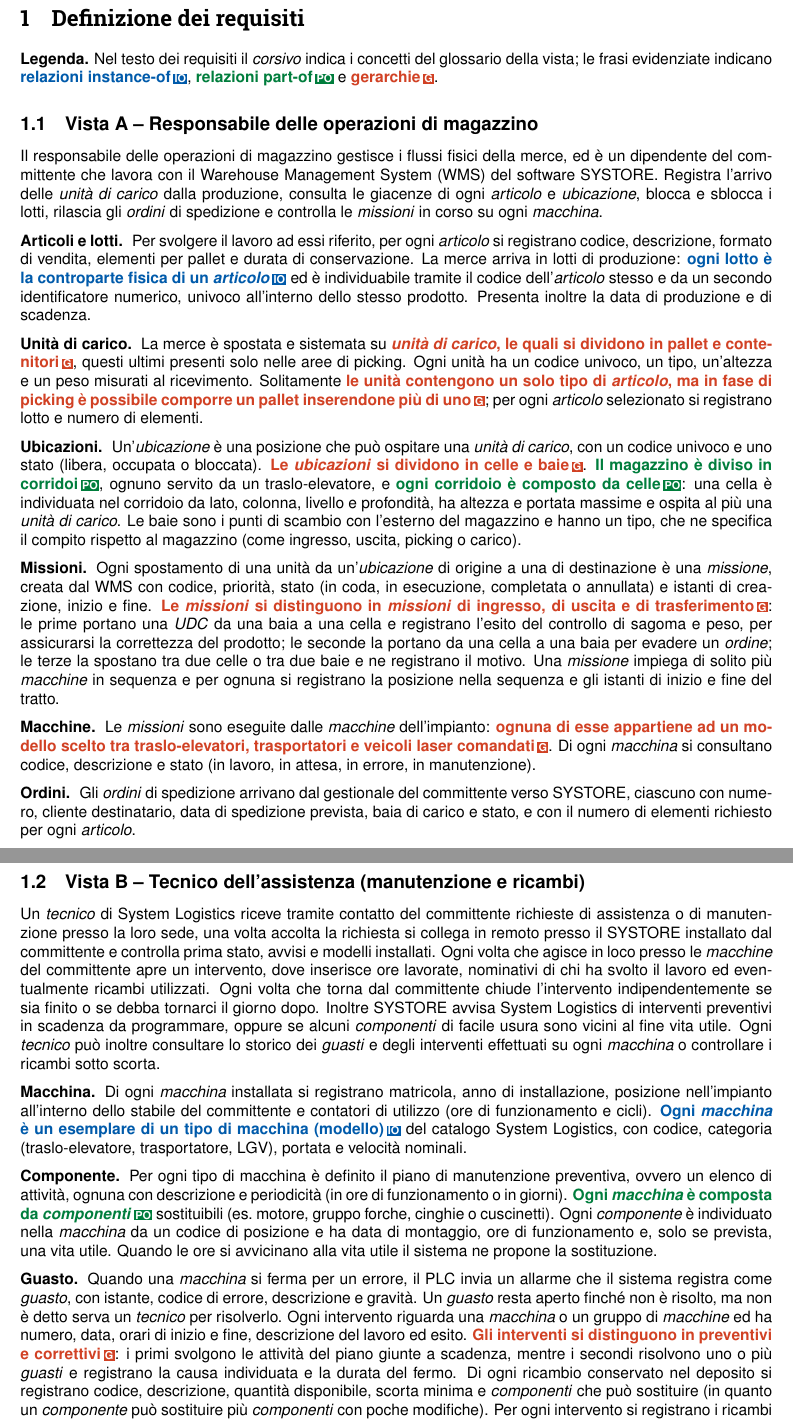
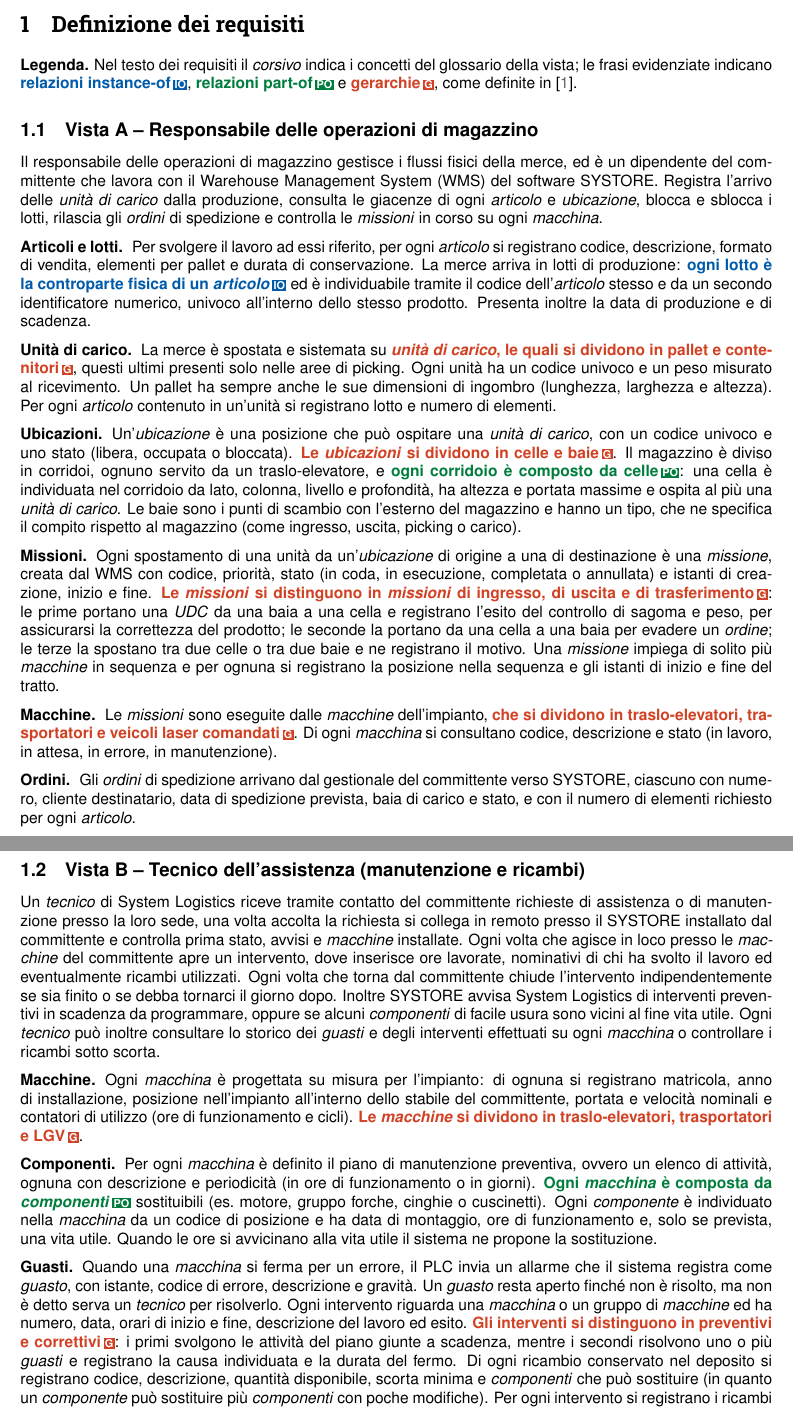
Before and after one commit to Lord-Soncio/Progetto-Database, a LaTeX document (main.tex, which reads viste/A_requisiti.tex, viste/B_requisiti.tex): two parts of pages 3 and 4 of 6 before the commit and two parts of pages 3 and 4 of 7 after it, joined at a grey line, cut so that both start at the same text. Compiled offline with pdfLaTeX.

Commit message:
Versioni finale  fase 1/2 1.0

```diff
--- a/main.tex
+++ b/main.tex
@@ -34,7 +34,6 @@
 \renewcommand{\familydefault}{\sfdefault}
 \sectionfont{\fontfamily{RobotoSlab-TLF}\selectfont}
 \captionsetup{font=small}
-\usepackage{xurl} % URL della bibliografia spezzabili in ogni punto
 % Paragrafi dei requisiti piu' compatti (ridefinito dopo sectsty, che altrimenti impone 3.25ex)
 \makeatletter
 \renewcommand\paragraph{\@startsection{paragraph}{4}{\z@}{1.2ex \@plus .4ex \@minus .2ex}{-0.6em}{\normalfont\normalsize\bfseries\color{black}}}
@@ -53,11 +52,6 @@
 \newcommand{\evid}[2]{\textcolor{col#1}{\textbf{#2}}\,\etichetta{#1}}
 % Colonna di testo allineata a sinistra per tabularx
 \newcolumntype{Y}{>{\raggedright\arraybackslash}X}
-% Bibliografia: per ora esclusa dal PDF (da reintrodurre a fine progetto con \bibliografiatrue).
-% Finche' e' esclusa, i \cite restano nel sorgente ma non stampano nulla.
-\newif\ifbibliografia
-\bibliografiafalse
-\ifbibliografia\else\AtBeginDocument{\renewcommand{\cite}[1]{\unskip}}\fi
 % Stili degli schemi scheletro: rettangolo = entita', rombo = relazione
 \tikzset{
   entita/.style={draw, semithick, rectangle, minimum width=2.5cm, minimum height=0.8cm, font=\small},
@@ -93,7 +87,7 @@ Saranno quindi considerate tre classi di utenti distinti: il responsabile delle
 \label{sec:requisiti}
 \textbf{Legenda.} Nel testo dei requisiti il \concetto{corsivo} indica i concetti del glossario della
 vista; le frasi evidenziate indicano \evid{IO}{relazioni instance-of}, \evid{PO}{relazioni part-of} e
-\evid{G}{gerarchie}.
+\evid{G}{gerarchie}, come definite in~\cite{atzeni2018}.
 
 \input{viste/A_requisiti}
 \input{viste/B_requisiti}
--- a/viste/A_requisiti.tex
+++ b/viste/A_requisiti.tex
@@ -16,15 +16,15 @@ stesso prodotto. Presenta inoltre la data di produzione e di scadenza.
 
 \paragraph{Unità di carico.}
 La merce è spostata e sistemata su \evid{G}{\concetto{unità di carico}, le quali si dividono in pallet
-e contenitori}, questi ultimi presenti solo nelle aree di picking. Ogni unità ha un codice univoco, un
-tipo, un'altezza e un peso misurati al ricevimento. Solitamente \evid{G}{le unità contengono un solo tipo di
-\concetto{articolo}, ma in fase di picking è possibile comporre un pallet inserendone più di uno}; per
-ogni \concetto{articolo} selezionato si registrano lotto e numero di elementi.
+e contenitori}, questi ultimi presenti solo nelle aree di picking. Ogni unità ha un codice univoco e un
+peso misurato al ricevimento. Un pallet ha sempre anche le sue dimensioni di ingombro (lunghezza,
+larghezza e altezza). Per ogni \concetto{articolo} contenuto in un'unità si registrano lotto e numero
+di elementi.
 
 \paragraph{Ubicazioni.}
 Un'\concetto{ubicazione} è una posizione che può ospitare una \concetto{unità di carico}, con un
 codice univoco e uno stato (libera, occupata o bloccata). \evid{G}{Le \concetto{ubicazioni} si
-dividono in celle e baie}. \evid{PO}{Il magazzino è diviso in corridoi}, ognuno servito da un traslo-elevatore, e
+dividono in celle e baie}. Il magazzino è diviso in corridoi, ognuno servito da un traslo-elevatore, e
 \evid{PO}{ogni corridoio è composto da celle}: una cella è individuata nel corridoio da lato, colonna,
 livello e profondità, ha altezza e portata massime e ospita al più una \concetto{unità di carico}. Le
 baie sono i punti di scambio con l'esterno del magazzino e hanno un tipo, che ne specifica il compito
@@ -42,7 +42,7 @@ correttezza del prodotto; le seconde la portano da una cella a una baia per evad
 posizione nella sequenza e gli istanti di inizio e fine del tratto.
 
 \paragraph{Macchine.}
-Le \concetto{missioni} sono eseguite dalle \concetto{macchine} dell'impianto: \evid{G}{ognuna di esse appartiene ad un modello scelto tra traslo-elevatori, trasportatori e veicoli laser
+Le \concetto{missioni} sono eseguite dalle \concetto{macchine} dell'impianto, \evid{G}{che si dividono in traslo-elevatori, trasportatori e veicoli laser
 comandati}. Di ogni \concetto{macchina} si consultano codice, descrizione e
 stato (in lavoro, in attesa, in errore, in manutenzione).
 
--- a/viste/B_requisiti.tex
+++ b/viste/B_requisiti.tex
@@ -4,7 +4,7 @@
 
 Un \concetto{tecnico} di System Logistics riceve tramite contatto del committente richieste di assistenza o di
 manutenzione presso la loro sede, una volta accolta la richiesta si collega in remoto presso il
-SYSTORE installato dal committente e controlla prima stato, avvisi e modelli installati. Ogni volta che
+SYSTORE installato dal committente e controlla prima stato, avvisi e \concetto{macchine} installate. Ogni volta che
 agisce in loco presso le \concetto{macchine} del committente apre un intervento, dove inserisce ore lavorate,
 nominativi di chi ha svolto il lavoro ed eventualmente ricambi utilizzati. Ogni volta che torna dal
 committente chiude l'intervento indipendentemente se sia finito o se debba tornarci il giorno dopo.
@@ -13,20 +13,21 @@ se alcuni \concetto{componenti} di facile usura sono vicini al fine vita utile.
 Ogni \concetto{tecnico} può inoltre consultare lo storico dei \concetto{guasti} e degli interventi effettuati su ogni
 \concetto{macchina} o controllare i ricambi sotto scorta.
 
-\paragraph{Macchina.}
-Di ogni \concetto{macchina} installata si registrano matricola, anno di installazione, posizione nell'impianto
-all'interno dello stabile del committente e contatori di utilizzo (ore di funzionamento e cicli). \evid{IO}{Ogni \concetto{macchina} è un esemplare di un tipo di macchina (modello)} del catalogo System Logistics, con codice,
-categoria (traslo-elevatore, trasportatore, LGV), portata e velocità nominali.
+\paragraph{Macchine.}
+Ogni \concetto{macchina} è progettata su misura per l'impianto: di ognuna si registrano matricola, anno di
+installazione, posizione nell'impianto all'interno dello stabile del committente, portata e velocità
+nominali e contatori di utilizzo (ore di funzionamento e cicli). \evid{G}{Le \concetto{macchine} si
+dividono in traslo-elevatori, trasportatori e LGV}.
 
-\paragraph{Componente.}
-Per ogni tipo di macchina è definito il piano di manutenzione preventiva, ovvero un elenco di attività, ognuna con
+\paragraph{Componenti.}
+Per ogni \concetto{macchina} è definito il piano di manutenzione preventiva, ovvero un elenco di attività, ognuna con
 descrizione e periodicità (in ore di funzionamento o in giorni). \evid{PO}{Ogni \concetto{macchina} è composta da
 \concetto{componenti}} sostituibili (es.\ motore, gruppo forche, cinghie o cuscinetti). Ogni \concetto{componente} è
 individuato nella \concetto{macchina} da un codice di posizione e ha data di montaggio, ore di funzionamento e,
 solo se prevista, una vita utile. Quando le ore si avvicinano alla vita utile il sistema ne propone la
 sostituzione.
 
-\paragraph{Guasto.}
+\paragraph{Guasti.}
 Quando una \concetto{macchina} si ferma per un errore, il PLC invia un allarme che il sistema registra come
 \concetto{guasto}, con istante, codice di errore, descrizione e gravità. Un \concetto{guasto} resta aperto finché non è
 risolto, ma non è detto serva un \concetto{tecnico} per risolverlo.
```
Also changed, not shown: viste/A_analisi.tex (+6 -8 lines), viste/C_requisiti.tex (+2 -2 lines), Fasi1-2_SystemLogistics.pdf, main.tex (5 more changed lines), viste/A_requisiti.tex (2 more changed lines), viste/B_requisiti.tex (2 more changed lines), 1 other file.
